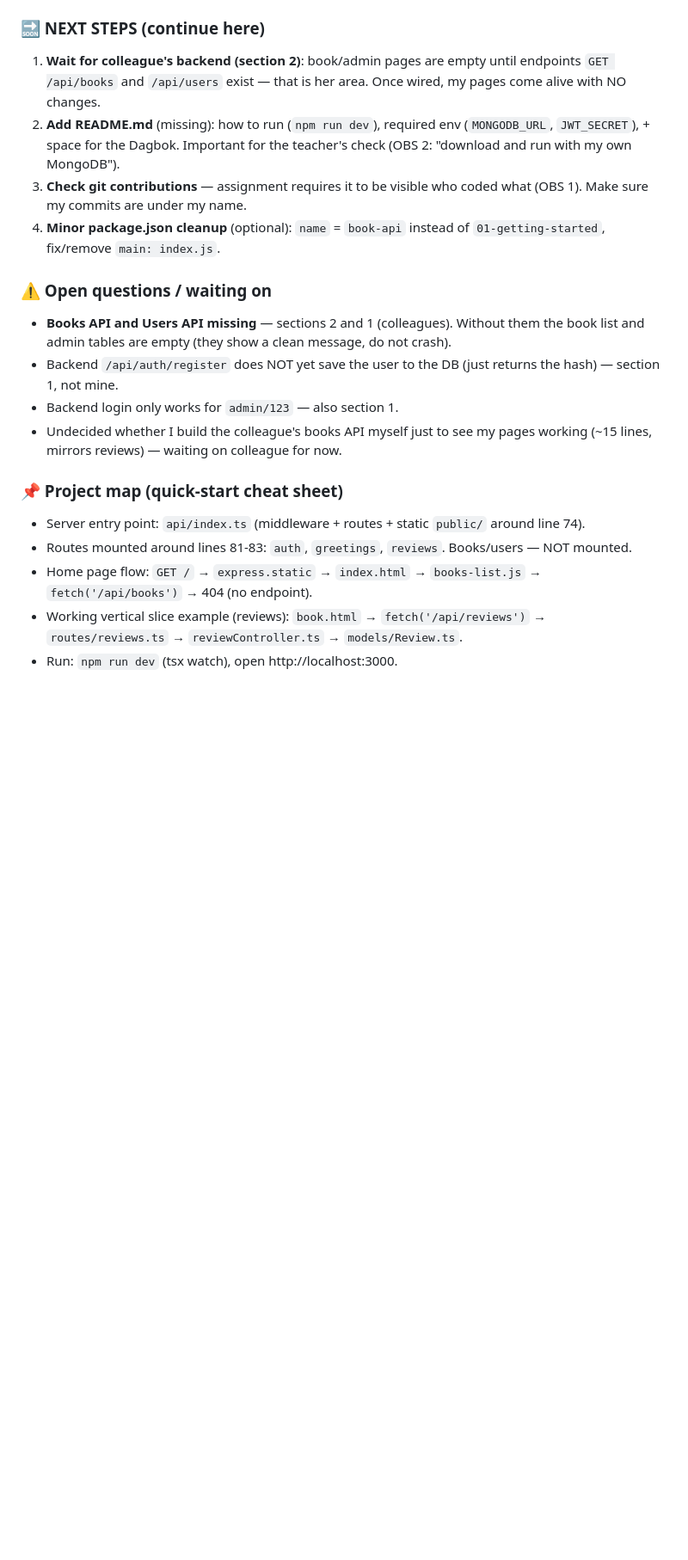
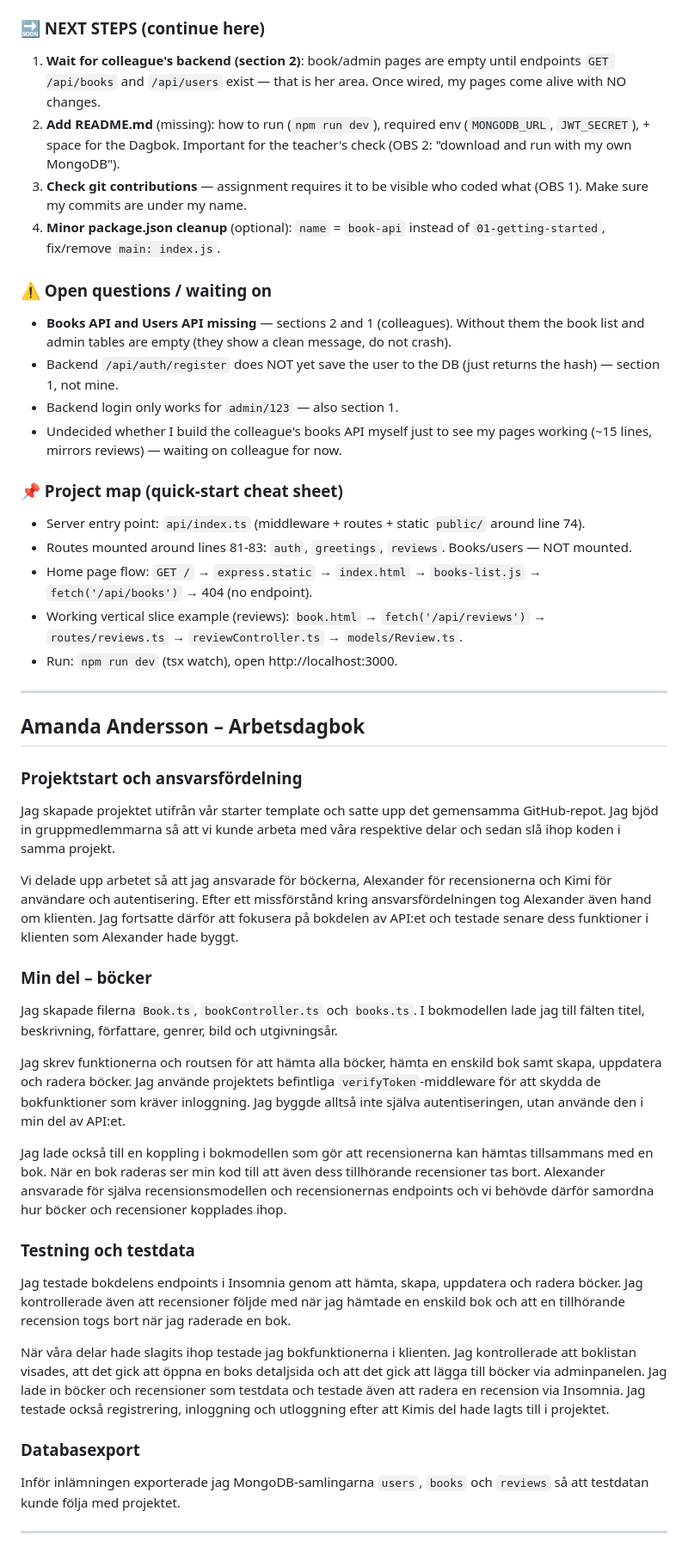
Before and after one commit to Prxjec-t/BookApi-GroupProject, a Markdown page: docs/worklog.md, the part around one of its changes. Shown at 86% size. GitHub-like rendering; blank space fills up the shorter version.

Commit message:
Add Amanda's worklog

```diff
--- a/docs/worklog.md
+++ b/docs/worklog.md
@@ -58,20 +63,54 @@ Branch: `Klientens_olika_sidor`.
 - Verified: `.env` is in `.gitignore` and NOT tracked in git (Mongo password did not leak)
 
 ### 🔜 NEXT STEPS (continue here)
+
 1. **Wait for colleague's backend (section 2)**: book/admin pages are empty until endpoints `GET /api/books` and `/api/users` exist — that is her area. Once wired, my pages come alive with NO changes.
 2. **Add README.md** (missing): how to run (`npm run dev`), required env (`MONGODB_URL`, `JWT_SECRET`), + space for the Dagbok. Important for the teacher's check (OBS 2: "download and run with my own MongoDB").
 3. **Check git contributions** — assignment requires it to be visible who coded what (OBS 1). Make sure my commits are under my name.
 4. **Minor package.json cleanup** (optional): `name` = `book-api` instead of `01-getting-started`, fix/remove `main: index.js`.
 
 ### ⚠️ Open questions / waiting on
+
 - **Books API and Users API missing** — sections 2 and 1 (colleagues). Without them the book list and admin tables are empty (they show a clean message, do not crash).
 - Backend `/api/auth/register` does NOT yet save the user to the DB (just returns the hash) — section 1, not mine.
 - Backend login only works for `admin/123` — also section 1.
 - Undecided whether I build the colleague's books API myself just to see my pages working (~15 lines, mirrors reviews) — waiting on colleague for now.
 
 ### 📌 Project map (quick-start cheat sheet)
+
 - Server entry point: `api/index.ts` (middleware + routes + static `public/` around line 74).
 - Routes mounted around lines 81-83: `auth`, `greetings`, `reviews`. Books/users — NOT mounted.
 - Home page flow: `GET /` → `express.static` → `index.html` → `books-list.js` → `fetch('/api/books')` → 404 (no endpoint).
 - Working vertical slice example (reviews): `book.html` → `fetch('/api/reviews')` → `routes/reviews.ts` → `reviewController.ts` → `models/Review.ts`.
 - Run: `npm run dev` (tsx watch), open http://localhost:3000.
+
+---
+
+## Amanda Andersson – Arbetsdagbok
+
+### Projektstart och ansvarsfördelning
+
+Jag skapade projektet utifrån vår starter template och satte upp det gemensamma GitHub-repot. Jag bjöd in gruppmedlemmarna så att vi kunde arbeta med våra respektive delar och sedan slå ihop koden i samma projekt.
+
+Vi delade upp arbetet så att jag ansvarade för böckerna, Alexander för recensionerna och Kimi för användare och autentisering. Efter ett missförstånd kring ansvarsfördelningen tog Alexander även hand om klienten. Jag fortsatte därför att fokusera på bokdelen av API:et och testade senare dess funktioner i klienten som Alexander hade byggt.
+
+### Min del – böcker
+
+Jag skapade filerna `Book.ts`, `bookController.ts` och `books.ts`. I bokmodellen lade jag till fälten titel, beskrivning, författare, genrer, bild och utgivningsår.
+
+Jag skrev funktionerna och routsen för att hämta alla böcker, hämta en enskild bok samt skapa, uppdatera och radera böcker. Jag använde projektets befintliga `verifyToken`-middleware för att skydda de bokfunktioner som kräver inloggning. Jag byggde alltså inte själva autentiseringen, utan använde den i min del av API:et.
+
+Jag lade också till en koppling i bokmodellen som gör att recensionerna kan hämtas tillsammans med en bok. När en bok raderas ser min kod till att även dess tillhörande recensioner tas bort. Alexander ansvarade för själva recensionsmodellen och recensionernas endpoints och vi behövde därför samordna hur böcker och recensioner kopplades ihop.
+
+### Testning och testdata
+
+Jag testade bokdelens endpoints i Insomnia genom att hämta, skapa, uppdatera och radera böcker. Jag kontrollerade även att recensioner följde med när jag hämtade en enskild bok och att en tillhörande recension togs bort när jag raderade en bok.
+
+När våra delar hade slagits ihop testade jag bokfunktionerna i klienten. Jag kontrollerade att boklistan visades, att det gick att öppna en boks detaljsida och att det gick att lägga till böcker via adminpanelen. Jag lade in böcker och recensioner som testdata och testade även att radera en recension via Insomnia.
+Jag testade också registrering, inloggning och utloggning efter att Kimis del hade lagts till i projektet.
+
+### Databasexport
+
+Inför inlämningen exporterade jag MongoDB-samlingarna `users`, `books` och `reviews` så att testdatan kunde följa med projektet.
+
+---
```
Also changed, not shown: other parts of docs/worklog.md (+8 -3 lines).
